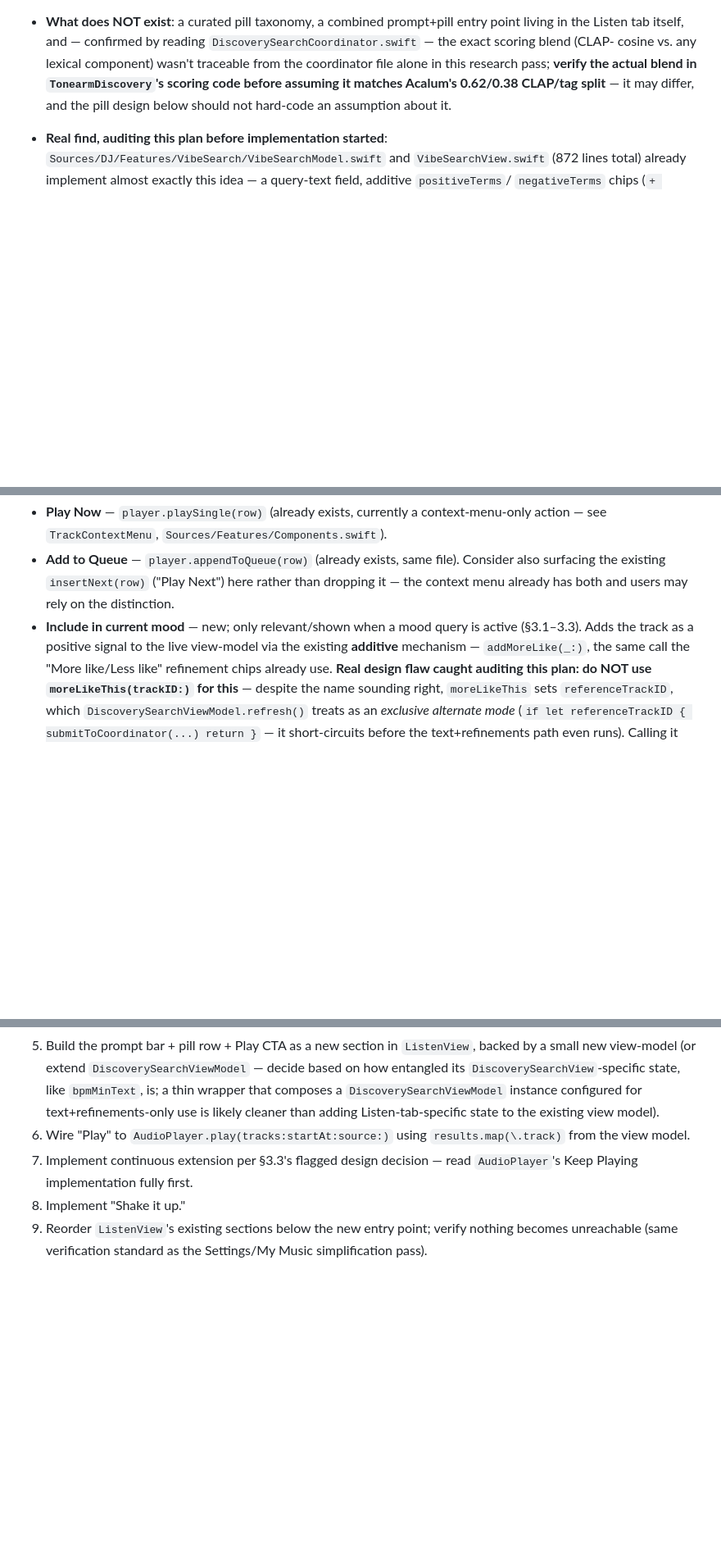
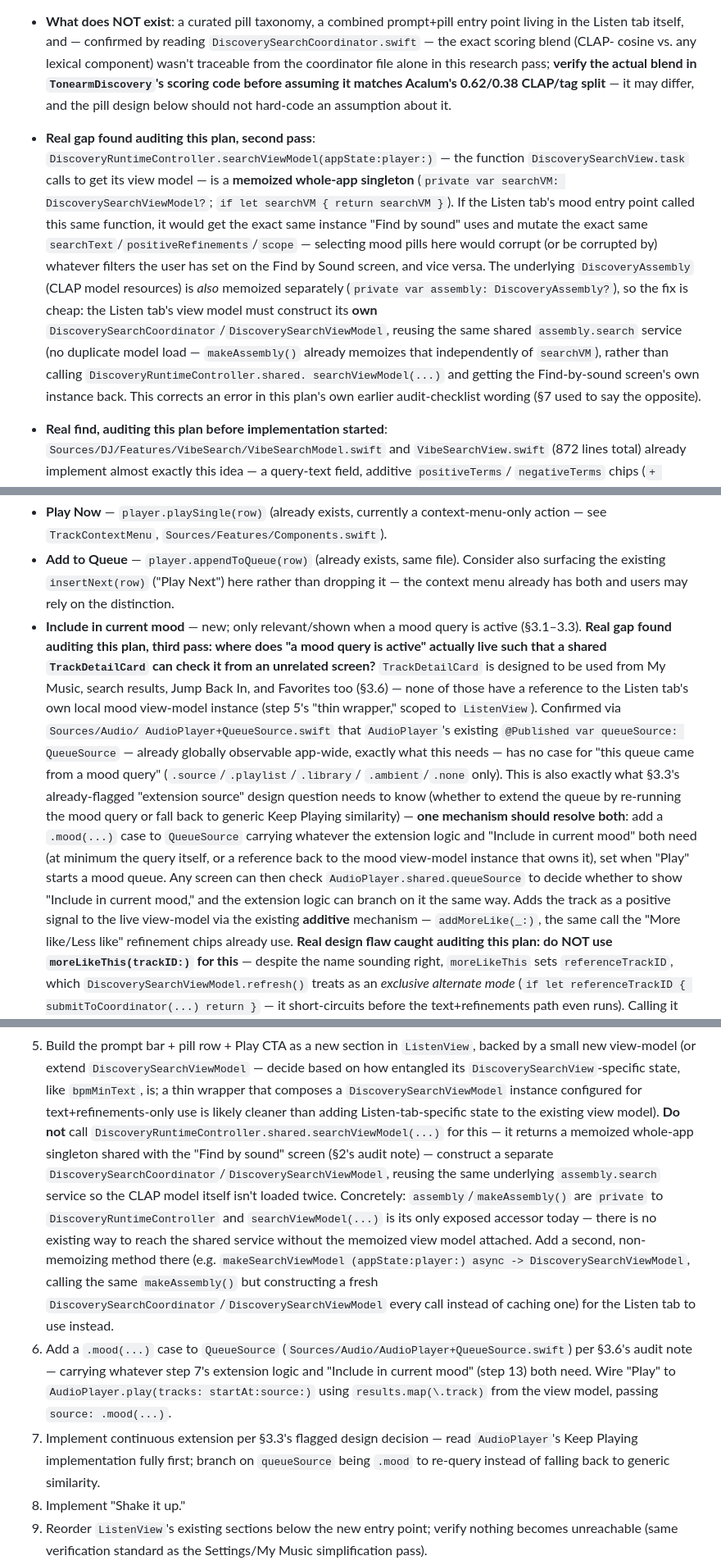
Before and after one commit to johnarleyburns/parso-tonearm, a Markdown page: docs/plans/mood-based-listening-plan.md, 3 parts joined by grey strips. Shown at 82% size. Drawn GitHub-style; blank space fills up the shorter version.

Commit message:
docs(plan): second audit pass — fix stale text, QueueSource gap, singleton risk
Found and fixed three more real gaps before implementation starts:

1. §3.5 had a leftover stale paragraph from before an earlier audit fix
   still saying "reuse whatever LibraryView's own artist drill-down UI
   already is" — directly contradicting the correct cross-tab deep-link
   guidance added right above it. Removed the stale text.
2. This plan's own audit-checklist wording had it backwards: it said to
   confirm the Listen tab's mood picker SHARES
   DiscoveryRuntimeController.shared.searchViewModel(...) with "Find by
   sound" to avoid a duplicate CLAP load. Reading the actual code shows
   that function returns a memoized whole-app singleton — sharing it
   would let the two screens corrupt each other's search state (mood
   pills showing up as Find-by-sound filters and vice versa). Corrected:
   the Listen tab needs its OWN DiscoverySearchViewModel instance,
   reusing the same underlying (separately memoized) assembly.search so
   the model itself still isn't loaded twice — and specified the concrete
   fix, a new non-memoizing DiscoveryRuntimeController accessor, since
   the current one exposes no other way to reach the shared service.
3. Deeper gap: the plan never specified where "a mood query is active"
   state actually lives such that a shared TrackDetailCard (used from My
   Music, search results, Jump Back In, Favorites too) could check it
   from a screen with no reference to the Listen tab's own local view-
   model. Fix resolves this AND the already-flagged §3.3 queue-extension-
   source question with one mechanism: add a .mood(...) case to
   AudioPlayer's existing QueueSource enum (confirmed it has no such case
   today), checked app-wide via the already-@Published, already-global
   AudioPlayer.shared.queueSource.

Co-Authored-By: Claude Sonnet 5 <noreply@anthropic.com>
Claude-Session: https://claude.ai/code/session_01Qxh4GJ6sbG8LYbWiUZEkw2

```diff
--- a/docs/plans/mood-based-listening-plan.md
+++ b/docs/plans/mood-based-listening-plan.md
@@ -60,6 +60,26 @@ already-built CLAP semantic-search infrastructure.
   `TonearmDiscovery`'s scoring code before assuming it matches Acalum's
   0.62/0.38 CLAP/tag split** — it may differ, and the pill design below
   should not hard-code an assumption about it.
+- **Real gap found auditing this plan, second pass**:
+  `DiscoveryRuntimeController.searchViewModel(appState:player:)` — the
+  function `DiscoverySearchView.task` calls to get its view model — is a
+  **memoized whole-app singleton** (`private var searchVM:
+  DiscoverySearchViewModel?`; `if let searchVM { return searchVM }`). If
+  the Listen tab's mood entry point called this same function, it would
+  get the exact same instance "Find by sound" uses and mutate the exact
+  same `searchText`/`positiveRefinements`/`scope` — selecting mood pills
+  here would corrupt (or be corrupted by) whatever filters the user has
+  set on the Find by Sound screen, and vice versa. The underlying
+  `DiscoveryAssembly` (CLAP model resources) is *also* memoized
+  separately (`private var assembly: DiscoveryAssembly?`), so the fix is
+  cheap: the Listen tab's view model must construct its **own**
+  `DiscoverySearchCoordinator`/`DiscoverySearchViewModel`, reusing the
+  same shared `assembly.search` service (no duplicate model load —
+  `makeAssembly()` already memoizes that independently of `searchVM`),
+  rather than calling `DiscoveryRuntimeController.shared.
+  searchViewModel(...)` and getting the Find-by-sound screen's own
+  instance back. This corrects an error in this plan's own earlier
+  audit-checklist wording (§7 used to say the opposite).
 - **Real find, auditing this plan before implementation started**:
   `Sources/DJ/Features/VibeSearch/VibeSearchModel.swift` and
   `VibeSearchView.swift` (872 lines total) already implement almost
@@ -264,7 +284,28 @@ directly, offering:
   ("Play Next") here rather than dropping it — the context menu already
   has both and users may rely on the distinction.
 - **Include in current mood** — new; only relevant/shown when a mood
-  query is active (§3.1–3.3). Adds the track as a positive signal to the
+  query is active (§3.1–3.3). **Real gap found auditing this plan, third
+  pass: where does "a mood query is active" actually live such that a
+  shared `TrackDetailCard` can check it from an unrelated screen?**
+  `TrackDetailCard` is designed to be used from My Music, search results,
+  Jump Back In, and Favorites too (§3.6) — none of those have a reference
+  to the Listen tab's own local mood view-model instance (step 5's "thin
+  wrapper," scoped to `ListenView`). Confirmed via `Sources/Audio/
+  AudioPlayer+QueueSource.swift` that `AudioPlayer`'s existing
+  `@Published var queueSource: QueueSource` — already globally
+  observable app-wide, exactly what this needs — has no case for "this
+  queue came from a mood query" (`.source`/`.playlist`/`.library`/
+  `.ambient`/`.none` only). This is also exactly what §3.3's
+  already-flagged "extension source" design question needs to know
+  (whether to extend the queue by re-running the mood query or fall back
+  to generic Keep Playing similarity) — **one mechanism should resolve
+  both**: add a `.mood(...)` case to `QueueSource` carrying whatever the
+  extension logic and "Include in current mood" both need (at minimum
+  the query itself, or a reference back to the mood view-model instance
+  that owns it), set when "Play" starts a mood queue. Any screen can then
+  check `AudioPlayer.shared.queueSource` to decide whether to show
+  "Include in current mood," and the extension logic can branch on it
+  the same way. Adds the track as a positive signal to the
   live view-model via the existing **additive** mechanism —
   `addMoreLike(_:)`, the same call the "More like/Less like" refinement
   chips already use. **Real design flaw caught auditing this plan: do
@@ -336,11 +377,31 @@ simplification pass earlier this session).
    `DiscoverySearchView`-specific state, like `bpmMinText`, is; a
    thin wrapper that composes a `DiscoverySearchViewModel` instance
    configured for text+refinements-only use is likely cleaner than adding
-   Listen-tab-specific state to the existing view model).
-6. Wire "Play" to `AudioPlayer.play(tracks:startAt:source:)` using
-   `results.map(\.track)` from the view model.
+   Listen-tab-specific state to the existing view model). **Do not** call
+   `DiscoveryRuntimeController.shared.searchViewModel(...)` for this — it
+   returns a memoized whole-app singleton shared with the "Find by sound"
+   screen (§2's audit note) — construct a separate
+   `DiscoverySearchCoordinator`/`DiscoverySearchViewModel`, reusing the
+   same underlying `assembly.search` service so the CLAP model itself
+   isn't loaded twice. Concretely: `assembly`/`makeAssembly()` are
+   `private` to `DiscoveryRuntimeController` and `searchViewModel(...)`
+   is its only exposed accessor today — there is no existing way to reach
+   the shared service without the memoized view model attached. Add a
+   second, non-memoizing method there (e.g. `makeSearchViewModel
+   (appState:player:) async -> DiscoverySearchViewModel`, calling the
+   same `makeAssembly()` but constructing a fresh
+   `DiscoverySearchCoordinator`/`DiscoverySearchViewModel` every call
+   instead of caching one) for the Listen tab to use instead.
+6. Add a `.mood(...)` case to `QueueSource`
+   (`Sources/Audio/AudioPlayer+QueueSource.swift`) per §3.6's audit note
+   — carrying whatever step 7's extension logic and "Include in current
+   mood" (step 13) both need. Wire "Play" to `AudioPlayer.play(tracks:
+   startAt:source:)` using `results.map(\.track)` from the view model,
+   passing `source: .mood(...)`.
 7. Implement continuous extension per §3.3's flagged design decision —
-   read `AudioPlayer`'s Keep Playing implementation fully first.
+   read `AudioPlayer`'s Keep Playing implementation fully first; branch
+   on `queueSource` being `.mood` to re-query instead of falling back to
+   generic similarity.
 8. Implement "Shake it up."
 9. Reorder `ListenView`'s existing sections below the new entry point;
    verify nothing becomes unreachable (same verification standard as the
```
Also changed, not shown: other parts of docs/plans/mood-based-listening-plan.md (+27 -12 lines).
